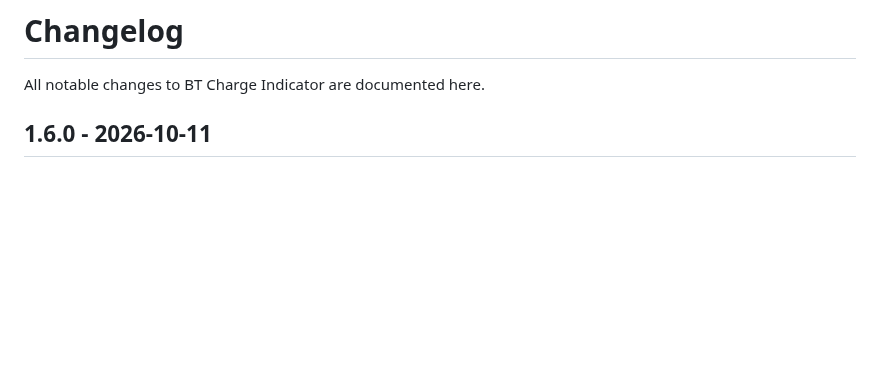
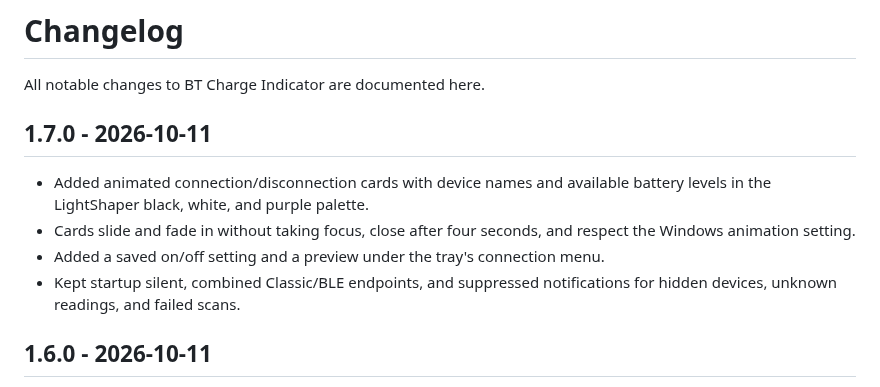
Before and after one commit to L1GHTSHAPER/BT-Charge-Indicator, a Markdown page: CHANGELOG.md, the part around the change. GitHub-like rendering; blank space fills up the shorter version.

```diff
--- a/CHANGELOG.md
+++ b/CHANGELOG.md
@@ -1,6 +1,13 @@
 # Changelog
 
 All notable changes to BT Charge Indicator are documented here.
+
+## 1.7.0 - 2026-10-11
+
+- Added animated connection/disconnection cards with device names and available battery levels in the LightShaper black, white, and purple palette.
+- Cards slide and fade in without taking focus, close after four seconds, and respect the Windows animation setting.
+- Added a saved on/off setting and a preview under the tray's connection menu.
+- Kept startup silent, combined Classic/BLE endpoints, and suppressed notifications for hidden devices, unknown readings, and failed scans.
 
 ## 1.6.0 - 2026-10-11
 
```
Also changed, not shown: README.md (+5 -0 lines), docs/connection-animation.gif (added), 7 other files.
